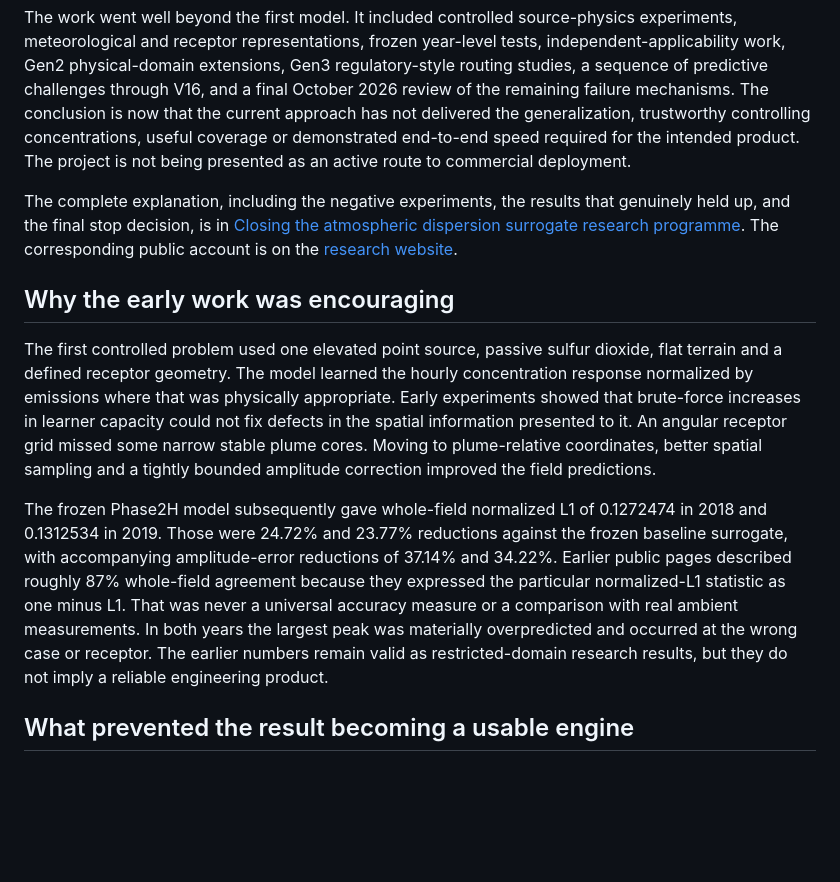
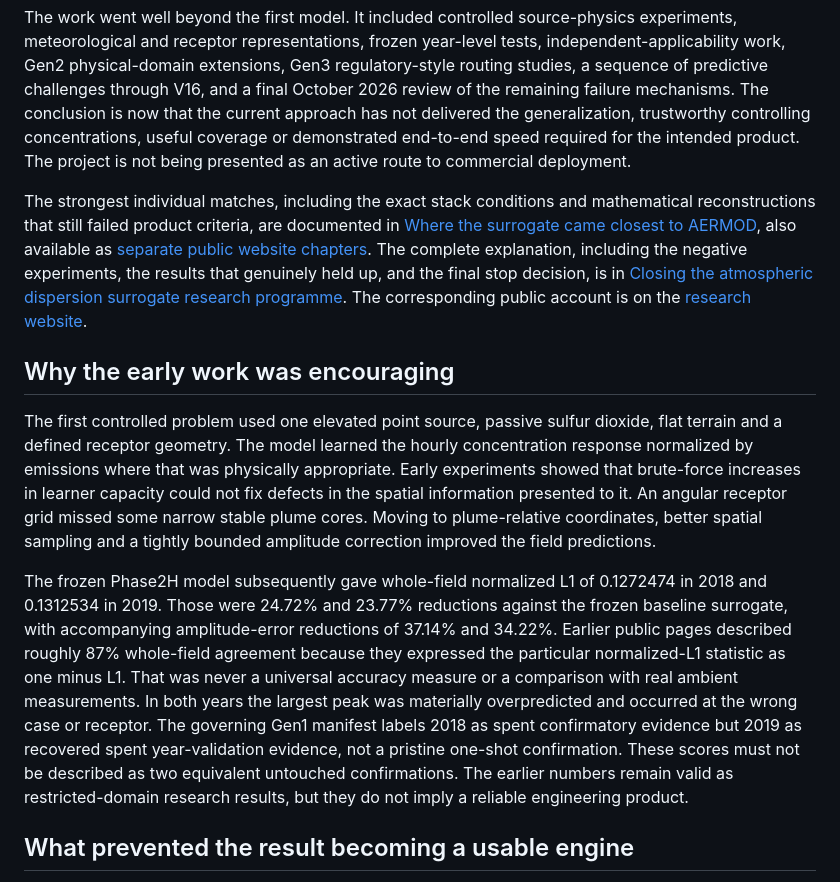
Before and after one commit to ahmadhuseynli/aermod-surrogate-research, a Markdown page: README.md, the part around the change. GitHub-like rendering; blank space fills up the shorter version.

Commit message:
Link closest-match mathematical chapters and correct 2019 provenance in README.md

```diff
--- a/README.md
+++ b/README.md
@@ -8,13 +8,13 @@ I started this project to find out whether a separately trained model could repr
 
 The work went well beyond the first model. It included controlled source-physics experiments, meteorological and receptor representations, frozen year-level tests, independent-applicability work, Gen2 physical-domain extensions, Gen3 regulatory-style routing studies, a sequence of predictive challenges through V16, and a final October 2026 review of the remaining failure mechanisms. The conclusion is now that the current approach has not delivered the generalization, trustworthy controlling concentrations, useful coverage or demonstrated end-to-end speed required for the intended product. The project is not being presented as an active route to commercial deployment.
 
-The complete explanation, including the negative experiments, the results that genuinely held up, and the final stop decision, is in [Closing the atmospheric dispersion surrogate research programme](RESEARCH_CLOSURE_2026-10-23.md). The corresponding public account is on the [research website](https://ahmadhuseynli.github.io/aermod-surrogate-research/).
+The strongest individual matches, including the exact stack conditions and mathematical reconstructions that still failed product criteria, are documented in [Where the surrogate came closest to AERMOD](CLOSEST_AERMOD_MIMIC_CASES_2026-10-23.md), also available as [separate public website chapters](https://ahmadhuseynli.github.io/aermod-surrogate-research/closest-matches.html). The complete explanation, including the negative experiments, the results that genuinely held up, and the final stop decision, is in [Closing the atmospheric dispersion surrogate research programme](RESEARCH_CLOSURE_2026-10-23.md). The corresponding public account is on the [research website](https://ahmadhuseynli.github.io/aermod-surrogate-research/).
 
 ## Why the early work was encouraging
 
 The first controlled problem used one elevated point source, passive sulfur dioxide, flat terrain and a defined receptor geometry. The model learned the hourly concentration response normalized by emissions where that was physically appropriate. Early experiments showed that brute-force increases in learner capacity could not fix defects in the spatial information presented to it. An angular receptor grid missed some narrow stable plume cores. Moving to plume-relative coordinates, better spatial sampling and a tightly bounded amplitude correction improved the field predictions.
 
-The frozen Phase2H model subsequently gave whole-field normalized L1 of 0.1272474 in 2018 and 0.1312534 in 2019. Those were 24.72% and 23.77% reductions against the frozen baseline surrogate, with accompanying amplitude-error reductions of 37.14% and 34.22%. Earlier public pages described roughly 87% whole-field agreement because they expressed the particular normalized-L1 statistic as one minus L1. That was never a universal accuracy measure or a comparison with real ambient measurements. In both years the largest peak was materially overpredicted and occurred at the wrong case or receptor. The earlier numbers remain valid as restricted-domain research results, but they do not imply a reliable engineering product.
+The frozen Phase2H model subsequently gave whole-field normalized L1 of 0.1272474 in 2018 and 0.1312534 in 2019. Those were 24.72% and 23.77% reductions against the frozen baseline surrogate, with accompanying amplitude-error reductions of 37.14% and 34.22%. Earlier public pages described roughly 87% whole-field agreement because they expressed the particular normalized-L1 statistic as one minus L1. That was never a universal accuracy measure or a comparison with real ambient measurements. In both years the largest peak was materially overpredicted and occurred at the wrong case or receptor. The governing Gen1 manifest labels 2018 as spent confirmatory evidence but 2019 as recovered spent year-validation evidence, not a pristine one-shot confirmation. These scores must not be described as two equivalent untouched confirmations. The earlier numbers remain valid as restricted-domain research results, but they do not imply a reliable engineering product.
 
 ## What prevented the result becoming a usable engine
 
```
